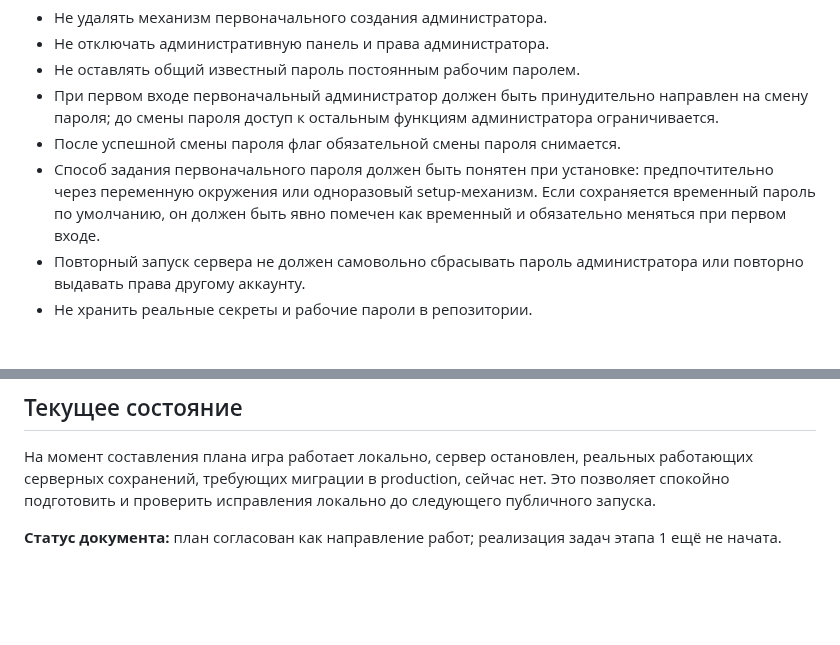
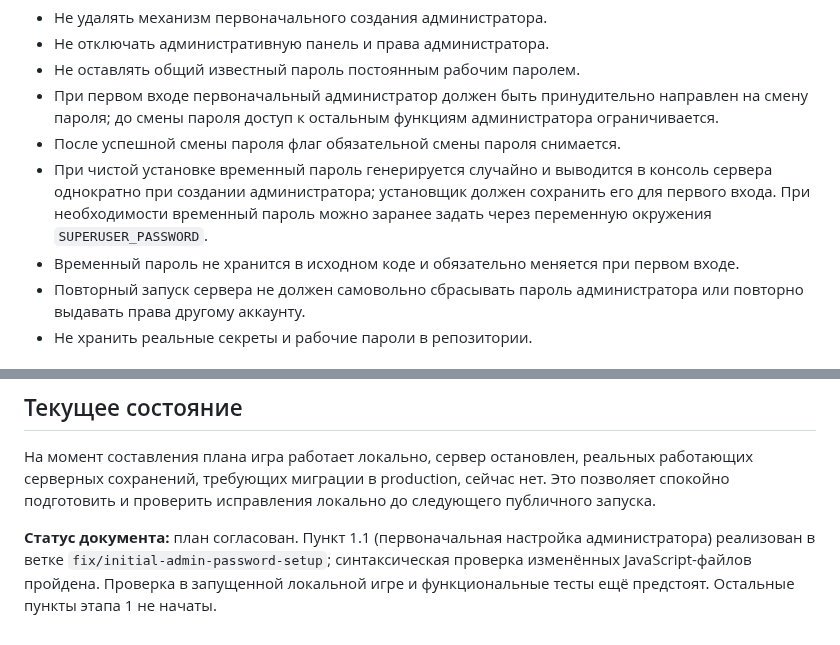
Before and after one commit to souljourneyair/Soul-journey, a Markdown page: docs/План исправлений.md, 2 parts joined by grey strips. Rendered like a GitHub page; blank space fills up the shorter version.

Commit message:
docs: record initial admin password setup progress

```diff
--- a/docs/План исправлений.md
+++ b/docs/План исправлений.md
@@ -25,7 +25,8 @@
 - Не оставлять общий известный пароль постоянным рабочим паролем.
 - При первом входе первоначальный администратор должен быть принудительно направлен на смену пароля; до смены пароля доступ к остальным функциям администратора ограничивается.
 - После успешной смены пароля флаг обязательной смены пароля снимается.
-- Способ задания первоначального пароля должен быть понятен при установке: предпочтительно через переменную окружения или одноразовый setup-механизм. Если сохраняется временный пароль по умолчанию, он должен быть явно помечен как временный и обязательно меняться при первом входе.
+- При чистой установке временный пароль генерируется случайно и выводится в консоль сервера однократно при создании администратора; установщик должен сохранить его для первого входа. При необходимости временный пароль можно заранее задать через переменную окружения `SUPERUSER_PASSWORD`.
+- Временный пароль не хранится в исходном коде и обязательно меняется при первом входе.
 - Повторный запуск сервера не должен самовольно сбрасывать пароль администратора или повторно выдавать права другому аккаунту.
 - Не хранить реальные секреты и рабочие пароли в репозитории.
 
@@ -174,4 +175,4 @@
 
 На момент составления плана игра работает локально, сервер остановлен, реальных работающих серверных сохранений, требующих миграции в production, сейчас нет. Это позволяет спокойно подготовить и проверить исправления локально до следующего публичного запуска.
 
-**Статус документа:** план согласован как направление работ; реализация задач этапа 1 ещё не начата.
+**Статус документа:** план согласован. Пункт 1.1 (первоначальная настройка администратора) реализован в ветке `fix/initial-admin-password-setup`; синтаксическая проверка изменённых JavaScript-файлов пройдена. Проверка в запущенной локальной игре и функциональные тесты ещё предстоят. Остальные пункты этапа 1 не начаты.
```
